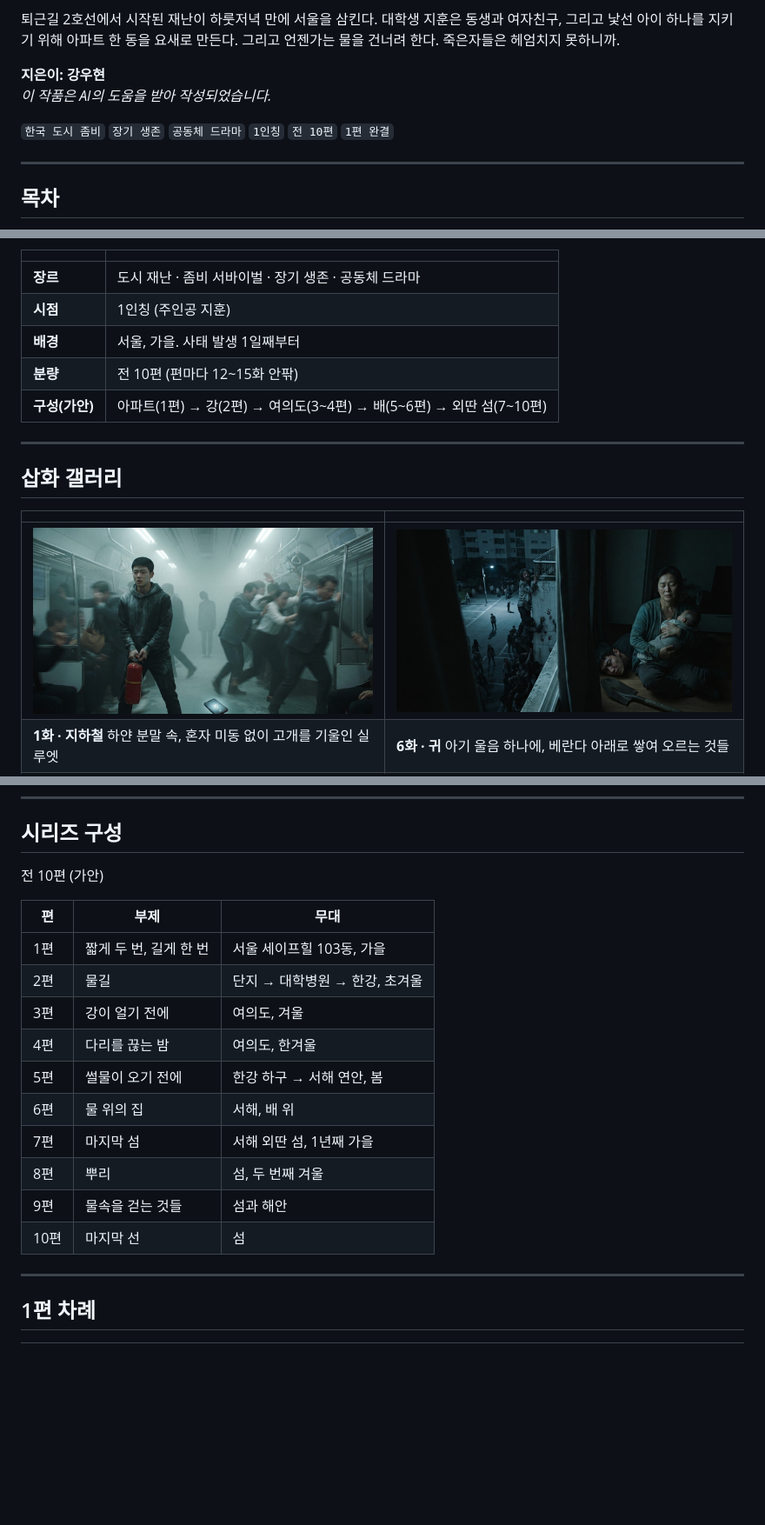
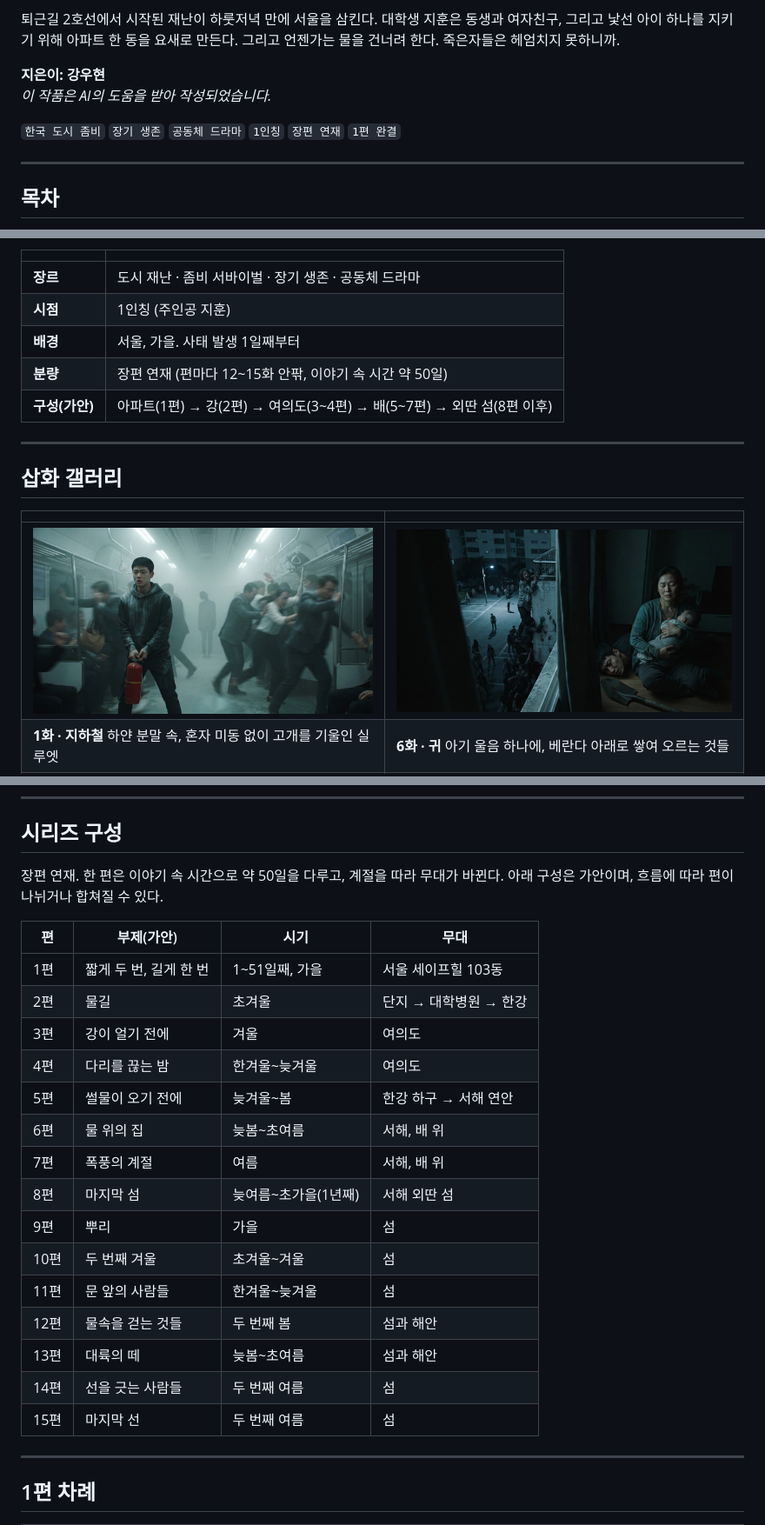
Before and after one commit to kangwoohyun999/stand_fast, a Markdown page: README.md, 3 parts joined by grey strips. Shown at 87% size. Rendered like a GitHub page; pictures changed too: Chapter01/images/ch01.jpg; blank space fills up the shorter version.

```diff
--- a/README.md
+++ b/README.md
@@ -13,7 +13,7 @@
 **지은이: 강우현**
 *이 작품은 AI의 도움을 받아 작성되었습니다.*
 
-`한국 도시 좀비` `장기 생존` `공동체 드라마` `1인칭` `전 10편` `1편 완결`
+`한국 도시 좀비` `장기 생존` `공동체 드라마` `1인칭` `장편 연재` `1편 완결`
 
 ---
 
@@ -43,8 +44,8 @@
 | **장르** | 도시 재난 · 좀비 서바이벌 · 장기 생존 · 공동체 드라마 |
 | **시점** | 1인칭 (주인공 지훈) |
 | **배경** | 서울, 가을. 사태 발생 1일째부터 |
-| **분량** | 전 10편 (편마다 12~15화 안팎) |
-| **구성(가안)** | 아파트(1편) → 강(2편) → 여의도(3~4편) → 배(5~6편) → 외딴 섬(7~10편) |
+| **분량** | 장편 연재 (편마다 12~15화 안팎, 이야기 속 시간 약 50일) |
+| **구성(가안)** | 아파트(1편) → 강(2편) → 여의도(3~4편) → 배(5~7편) → 외딴 섬(8편 이후) |
 
 ---
 
@@ -191,20 +192,25 @@ flowchart LR
 
 ## 시리즈 구성
 
-전 10편 (가안)
+장편 연재. 한 편은 이야기 속 시간으로 약 50일을 다루고, 계절을 따라 무대가 바뀐다. 아래 구성은 가안이며, 흐름에 따라 편이 나뉘거나 합쳐질 수 있다.
 
-| 편 | 부제 | 무대 |
-|---|---|---|
-| 1편 | 짧게 두 번, 길게 한 번 | 서울 세이프힐 103동, 가을 |
-| 2편 | 물길 | 단지 → 대학병원 → 한강, 초겨울 |
-| 3편 | 강이 얼기 전에 | 여의도, 겨울 |
-| 4편 | 다리를 끊는 밤 | 여의도, 한겨울 |
-| 5편 | 썰물이 오기 전에 | 한강 하구 → 서해 연안, 봄 |
-| 6편 | 물 위의 집 | 서해, 배 위 |
-| 7편 | 마지막 섬 | 서해 외딴 섬, 1년째 가을 |
-| 8편 | 뿌리 | 섬, 두 번째 겨울 |
-| 9편 | 물속을 걷는 것들 | 섬과 해안 |
-| 10편 | 마지막 선 | 섬 |
+| 편 | 부제(가안) | 시기 | 무대 |
+|---|---|---|---|
+| 1편 | 짧게 두 번, 길게 한 번 | 1~51일째, 가을 | 서울 세이프힐 103동 |
+| 2편 | 물길 | 초겨울 | 단지 → 대학병원 → 한강 |
+| 3편 | 강이 얼기 전에 | 겨울 | 여의도 |
+| 4편 | 다리를 끊는 밤 | 한겨울~늦겨울 | 여의도 |
+| 5편 | 썰물이 오기 전에 | 늦겨울~봄 | 한강 하구 → 서해 연안 |
+| 6편 | 물 위의 집 | 늦봄~초여름 | 서해, 배 위 |
+| 7편 | 폭풍의 계절 | 여름 | 서해, 배 위 |
+| 8편 | 마지막 섬 | 늦여름~초가을(1년째) | 서해 외딴 섬 |
+| 9편 | 뿌리 | 가을 | 섬 |
+| 10편 | 두 번째 겨울 | 초겨울~겨울 | 섬 |
+| 11편 | 문 앞의 사람들 | 한겨울~늦겨울 | 섬 |
+| 12편 | 물속을 걷는 것들 | 두 번째 봄 | 섬과 해안 |
+| 13편 | 대륙의 떼 | 늦봄~초여름 | 섬과 해안 |
+| 14편 | 선을 긋는 사람들 | 두 번째 여름 | 섬 |
+| 15편 | 마지막 선 | 두 번째 여름 | 섬 |
 
 ---
 
```
Also changed, not shown: other parts of README.md (+14 -3 lines), cover.jpg, reference image/cover_original.jpg (added).
